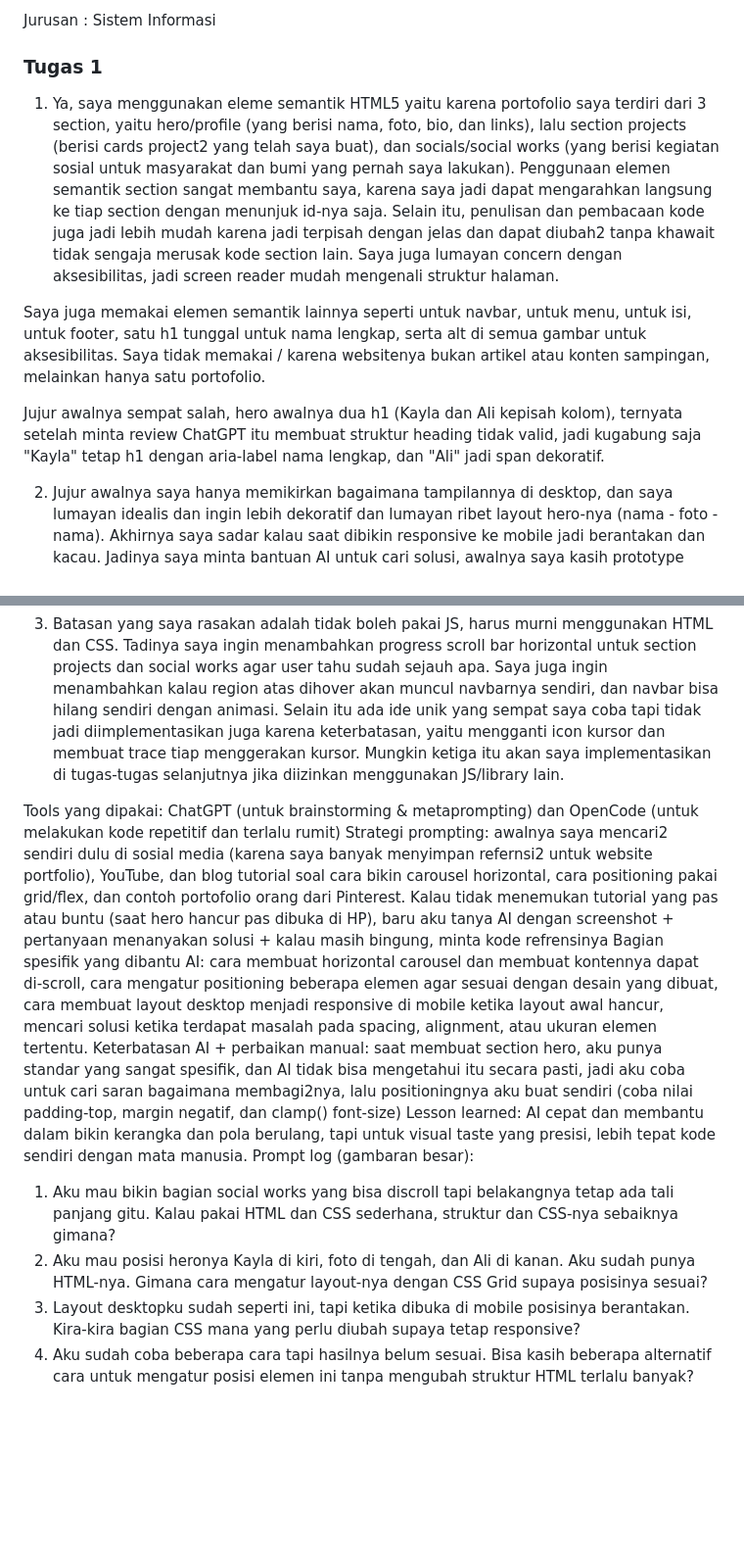
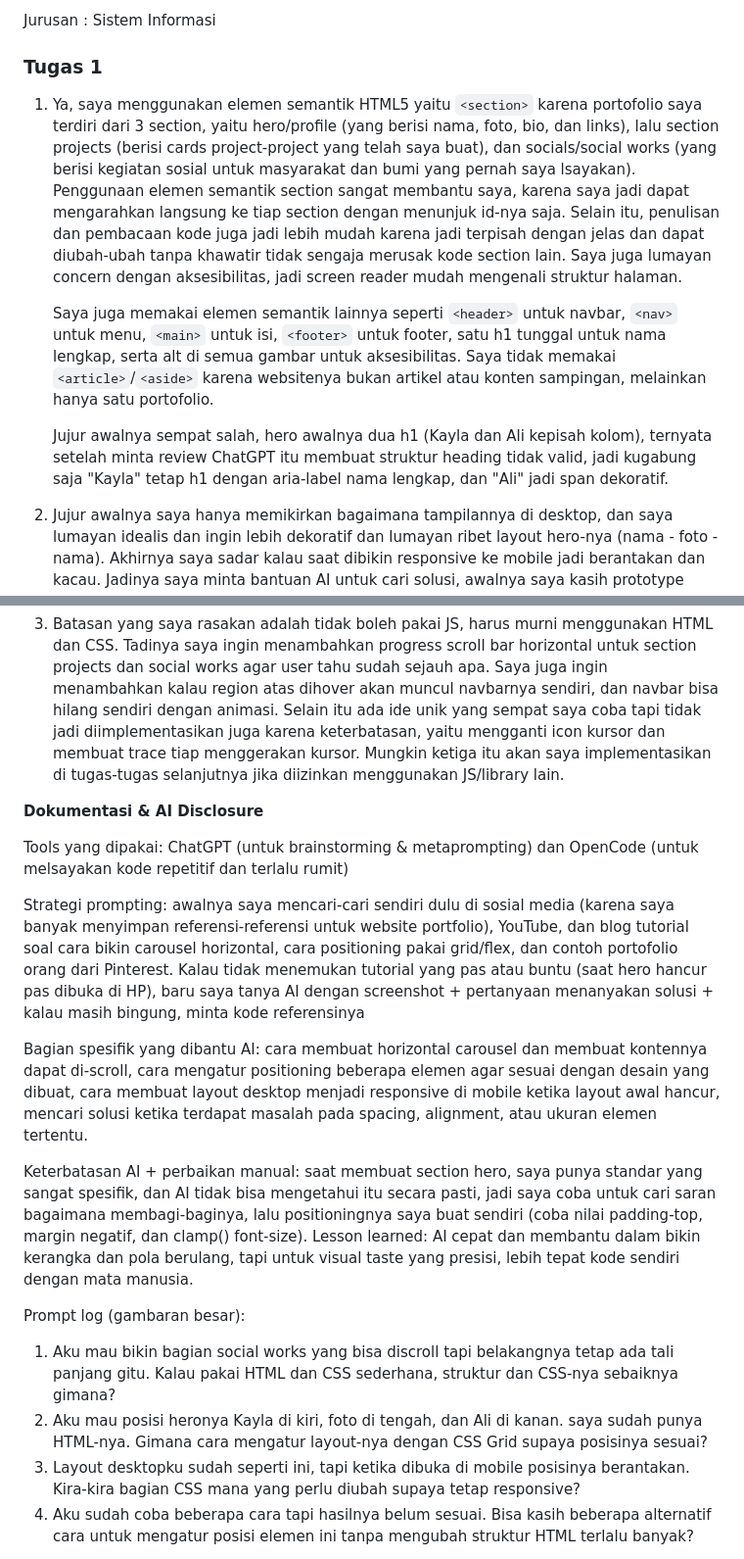
Before and after one commit to kayylaal/myportofolio, a Markdown page: README.md, 2 parts joined by grey strips. Shown at 98% size. GitHub-like rendering; blank space fills up the shorter version.

Commit message:
docs: formatting readme

```diff
--- a/README.md
+++ b/README.md
@@ -10,22 +10,30 @@ Jurusan : Sistem Informasi
 
 ### Tugas 1
 
-1. Ya, saya menggunakan eleme semantik HTML5 yaitu <section> karena portofolio saya terdiri dari 3 section, yaitu hero/profile (yang berisi nama, foto, bio, dan links), lalu section projects (berisi cards project2 yang telah saya buat), dan socials/social works (yang berisi kegiatan sosial untuk masyarakat dan bumi yang pernah saya lakukan). Penggunaan elemen semantik section sangat membantu saya, karena saya jadi dapat mengarahkan langsung ke tiap section dengan menunjuk id-nya saja. Selain itu, penulisan dan pembacaan kode juga jadi lebih mudah karena jadi terpisah dengan jelas dan dapat diubah2 tanpa khawait tidak sengaja merusak kode section lain. Saya juga lumayan concern dengan aksesibilitas, jadi screen reader mudah mengenali struktur halaman.
 
-Saya juga memakai elemen semantik lainnya seperti <header> untuk navbar, <nav> untuk menu, <main> untuk isi, <footer> untuk footer, satu h1 tunggal untuk nama lengkap, serta alt di semua gambar untuk aksesibilitas. Saya tidak memakai <article>/<aside> karena websitenya bukan artikel atau konten sampingan, melainkan hanya satu portofolio.
+1. Ya, saya menggunakan elemen semantik HTML5 yaitu `<section>` karena portofolio saya terdiri dari 3 section, yaitu hero/profile (yang berisi nama, foto, bio, dan links), lalu section projects (berisi cards project-project yang telah saya buat), dan socials/social works (yang berisi kegiatan sosial untuk masyarakat dan bumi yang pernah saya lsayakan). Penggunaan elemen semantik section sangat membantu saya, karena saya jadi dapat mengarahkan langsung ke tiap section dengan menunjuk id-nya saja. Selain itu, penulisan dan pembacaan kode juga jadi lebih mudah karena jadi terpisah dengan jelas dan dapat diubah-ubah tanpa khawatir tidak sengaja merusak kode section lain. Saya juga lumayan concern dengan aksesibilitas, jadi screen reader mudah mengenali struktur halaman.
 
-Jujur awalnya sempat salah, hero awalnya dua h1 (Kayla dan Ali kepisah kolom), ternyata setelah minta review ChatGPT itu membuat struktur heading tidak valid, jadi kugabung saja "Kayla" tetap h1 dengan aria-label nama lengkap, dan "Ali" jadi span dekoratif.
+   Saya juga memakai elemen semantik lainnya seperti `<header>` untuk navbar, `<nav>` untuk menu, `<main>` untuk isi, `<footer>` untuk footer, satu h1 tunggal untuk nama lengkap, serta alt di semua gambar untuk aksesibilitas. Saya tidak memakai `<article>`/`<aside>` karena websitenya bukan artikel atau konten sampingan, melainkan hanya satu portofolio.
+
+   Jujur awalnya sempat salah, hero awalnya dua h1 (Kayla dan Ali kepisah kolom), ternyata setelah minta review ChatGPT itu membuat struktur heading tidak valid, jadi kugabung saja "Kayla" tetap h1 dengan aria-label nama lengkap, dan "Ali" jadi span dekoratif.
 
 2. Jujur awalnya saya hanya memikirkan bagaimana tampilannya di desktop, dan saya lumayan idealis dan ingin lebih dekoratif dan lumayan ribet layout hero-nya (nama - foto - nama). Akhirnya saya sadar kalau saat dibikin responsive ke mobile jadi berantakan dan kacau. Jadinya saya minta bantuan AI untuk cari solusi, awalnya saya kasih prototype figma untuk mengganti layout mobile jadi berbeda, dan saya bertanya bagaimana solusi di dalam kodenya. Kata AI: "trik display: contents — kolom desktop "dipecah" supaya tiap isinya bisa ditempatkan manual lewat grid areas (Kayla gede di atas, Ali + foto berdampingan, tombol vertikal di kiri, bio dan tagline rata kanan di bawah). Di mobile yang diprioritaskan foto (tetap gede, nggak boleh kepotong — makanya rasionya dikunci) dan nama, tombol mengecil jadi kolom vertikal" dan saya setuju dengan solusi itu. Jadi saya coba implementasi kedua layout berbeda untuk mobile dan desktop untuk menyesuaikan. Untuk bagian lainnya tidak ada yang diubah.
 
 3. Batasan yang saya rasakan adalah tidak boleh pakai JS, harus murni menggunakan HTML dan CSS. Tadinya saya ingin menambahkan progress scroll bar horizontal untuk section projects dan social works agar user tahu sudah sejauh apa. Saya juga ingin menambahkan kalau region atas dihover akan muncul navbarnya sendiri, dan navbar bisa hilang sendiri dengan animasi. Selain itu ada ide unik yang sempat saya coba tapi tidak jadi diimplementasikan juga karena keterbatasan, yaitu mengganti icon kursor dan membuat trace tiap menggerakan kursor. Mungkin ketiga itu akan saya implementasikan di tugas-tugas selanjutnya jika diizinkan menggunakan JS/library lain.
 
-Tools yang dipakai: ChatGPT (untuk brainstorming & metaprompting) dan OpenCode (untuk melakukan kode repetitif dan terlalu rumit)
-Strategi prompting: awalnya saya mencari2 sendiri dulu di sosial media (karena saya banyak menyimpan refernsi2 untuk website portfolio), YouTube, dan blog tutorial soal cara bikin carousel horizontal, cara positioning pakai grid/flex, dan contoh portofolio orang dari Pinterest. Kalau tidak menemukan tutorial yang pas atau buntu (saat hero hancur pas dibuka di HP), baru aku tanya AI dengan screenshot + pertanyaan menanyakan solusi + kalau masih bingung, minta kode refrensinya
+**Dokumentasi & AI Disclosure**
+
+Tools yang dipakai: ChatGPT (untuk brainstorming & metaprompting) dan OpenCode (untuk melsayakan kode repetitif dan terlalu rumit)
+
+Strategi prompting: awalnya saya mencari-cari sendiri dulu di sosial media (karena saya banyak menyimpan referensi-referensi untuk website portfolio), YouTube, dan blog tutorial soal cara bikin carousel horizontal, cara positioning pakai grid/flex, dan contoh portofolio orang dari Pinterest. Kalau tidak menemukan tutorial yang pas atau buntu (saat hero hancur pas dibuka di HP), baru saya tanya AI dengan screenshot + pertanyaan menanyakan solusi + kalau masih bingung, minta kode referensinya
+
 Bagian spesifik yang dibantu AI: cara membuat horizontal carousel dan membuat kontennya dapat di-scroll, cara mengatur positioning beberapa elemen agar sesuai dengan desain yang dibuat, cara membuat layout desktop menjadi responsive di mobile ketika layout awal hancur, mencari solusi ketika terdapat masalah pada spacing, alignment, atau ukuran elemen tertentu.
-Keterbatasan AI + perbaikan manual: saat membuat section hero, aku punya standar yang sangat spesifik, dan AI tidak bisa mengetahui itu secara pasti, jadi aku coba untuk cari saran bagaimana membagi2nya, lalu positioningnya aku buat sendiri (coba nilai padding-top, margin negatif, dan clamp() font-size) Lesson learned: AI cepat dan membantu dalam bikin kerangka dan pola berulang, tapi untuk visual taste yang presisi, lebih tepat kode sendiri dengan mata manusia.
+
+Keterbatasan AI + perbaikan manual: saat membuat section hero, saya punya standar yang sangat spesifik, dan AI tidak bisa mengetahui itu secara pasti, jadi saya coba untuk cari saran bagaimana membagi-baginya, lalu positioningnya saya buat sendiri (coba nilai padding-top, margin negatif, dan clamp() font-size). Lesson learned: AI cepat dan membantu dalam bikin kerangka dan pola berulang, tapi untuk visual taste yang presisi, lebih tepat kode sendiri dengan mata manusia.
+
 Prompt log (gambaran besar):
+
 1. Aku mau bikin bagian social works yang bisa discroll tapi belakangnya tetap ada tali panjang gitu. Kalau pakai HTML dan CSS sederhana, struktur dan CSS-nya sebaiknya gimana?
-2. Aku mau posisi heronya Kayla di kiri, foto di tengah, dan Ali di kanan. Aku sudah punya HTML-nya. Gimana cara mengatur layout-nya dengan CSS Grid supaya posisinya sesuai?
+2. Aku mau posisi heronya Kayla di kiri, foto di tengah, dan Ali di kanan. saya sudah punya HTML-nya. Gimana cara mengatur layout-nya dengan CSS Grid supaya posisinya sesuai?
 3. Layout desktopku sudah seperti ini, tapi ketika dibuka di mobile posisinya berantakan. Kira-kira bagian CSS mana yang perlu diubah supaya tetap responsive?
 4. Aku sudah coba beberapa cara tapi hasilnya belum sesuai. Bisa kasih beberapa alternatif cara untuk mengatur posisi elemen ini tanpa mengubah struktur HTML terlalu banyak?
```
